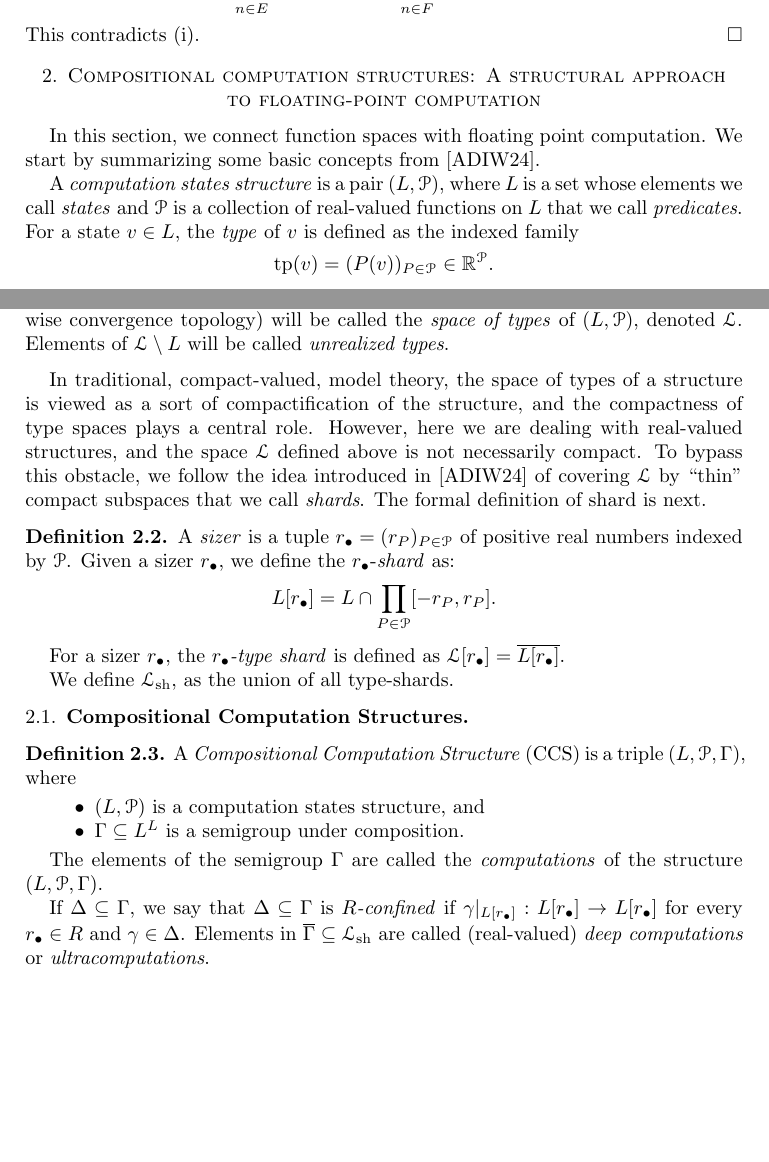
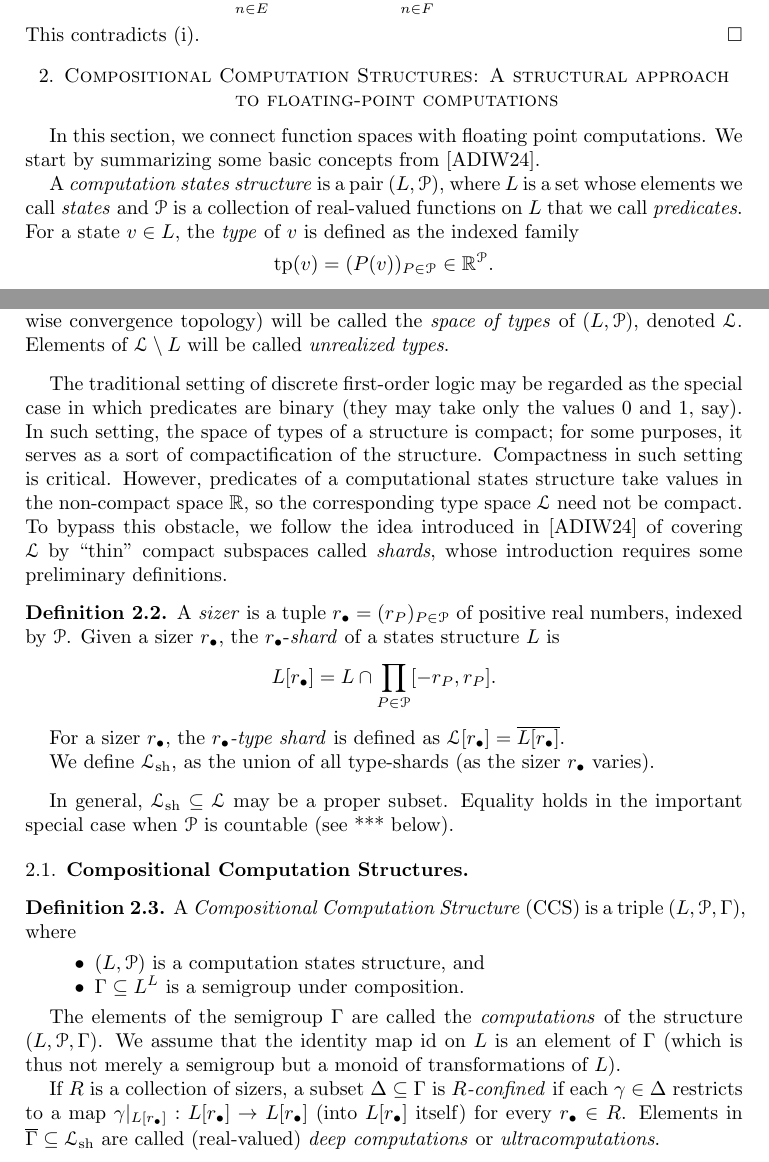
Before and after one commit to tonamatos/DeepComputationsNIP, a LaTeX paper (ComplexityViaTopology.tex): two parts of pages 11 and 12 of 26 before the commit and two parts of pages 11 and 12 of 27 after it, joined at a grey line, cut so that both start at the same text, the shorter picture padded with empty space. Compiled offline with pdfLaTeX.

Commit message:
Improvements to beginning of §2.

```diff
--- a/ComplexityViaTopology.tex
+++ b/ComplexityViaTopology.tex
@@ -560,12 +560,12 @@ Then, for any finite disjoint $E,F\subseteq\mathbb{N}$ we can choose
     This contradicts (i).
 \end{proof}
 
-\section{Compositional computation structures: A structural approach \\ to floating-point computation}
+\section{Compositional Computation Structures: A structural approach to floating-point computations}
 \label{S:CCS}
 
 
-In this section, we connect function spaces with floating point computation.
-We start by summarizing some basic concepts from \cite{alva2024approximability}.
+In this section, we connect function spaces with floating point computations.
+We start by summarizing some basic concepts from~\cite{alva2024approximability}.
 
 A \emph{computation states structure} is a pair $(L,\mathcal{P})$, where $L$ is a set whose elements we call \emph{states} and $\mathcal{P}$ is a collection of real-valued functions on $L$ that we call \emph{predicates}.
 For a state $v\in L$, the  \emph{type} of $v$ is defined as  the indexed family
@@ -590,14 +590,16 @@ The topological closure of the set of realized types in $\mathbb{R}^\mathcal{P}$
 Elements of $\mathcal{L}\setminus L$ will be called \emph{unrealized types}.
 \end{defn}
 
-In  traditional, compact-valued, model theory, the space of types of a structure is viewed as a sort of compactification of the structure, and the compactness of type spaces plays a central role.
-However, here we are dealing with real-valued structures, and the space  $\mathcal{L}$ defined above is not necessarily compact.
-To bypass this obstacle, we follow the idea introduced in~\cite{alva2024approximability} of covering $\mathcal{L}$ by ``thin'' compact subspaces that we call \emph{shards}.
-The formal definition of shard is next.
+The traditional setting of discrete first-order logic may be regarded as the special case in which predicates are binary (they may take only the values $0$ and $1$, say).
+In such setting, the space of types of a structure is compact;
+for some purposes, it serves as a sort of compactification of the structure.
+Compactness in such setting is critical.
+However, predicates of a computational states structure take values in the non-compact space~$\mathbb{R}$, so the corresponding type space $\mathcal{L}$ need not be compact.
+To bypass this obstacle, we follow the idea introduced in~\cite{alva2024approximability} of covering $\mathcal{L}$ by ``thin'' compact subspaces called \emph{shards}, whose introduction requires some preliminary definitions.
 
 \begin{defn}
-A \emph{sizer} is a tuple $r_{\bullet}=(r_P)_{P\in\mathcal{P}}$ of positive real numbers indexed by $\mathcal{P}$.
-Given a sizer $r_\bullet$, we define the $r_\bullet$-\emph{shard} as:
+A \emph{sizer} is a tuple $r_{\bullet}=(r_P)_{P\in\mathcal{P}}$ of positive real numbers, indexed by~$\mathcal{P}$.
+Given a sizer $r_\bullet$, the $r_\bullet$-\emph{shard} of a states structure~$L$ is
 \[
 L[r_\bullet]=L\cap\prod_{P\in\mathcal{P}}[-r_P,r_P].
 \]
@@ -605,9 +607,10 @@ L[r_\bullet]=L\cap\prod_{P\in\mathcal{P}}[-r_P,r_P].
 For a sizer  $r_{\bullet}$, the \emph{$r_{\bullet}$-type shard} is defined as $\mathcal{L}[r_\bullet]=\overline{L[r_\bullet]}$.
 
 %A collection $R$ of sizers is called \emph{exhaustive} if $\mathcal{L}_{\text{sh}}=\bigcup_{r_{\bullet}\in R}\mathcal{L}[r_\bullet]$.
-We define $\mathcal{L}_{\text{sh}}$, as the union of all type-shards.
-
+We define $\mathcal{L}_{\text{sh}}$, as the union of all type-shards (as the sizer $r_{\bullet}$ varies).
 \end{defn}
+In general, $\mathcal{L}_{\text{sh}}\subseteq \mathcal{L}$ may be a proper subset.
+Equality holds in the important special case when $\mathcal{P}$ is countable (see~*** below).
 
 %\begin{rem}
 %Even though our type space $\mathcal{L}$ is not compact, the fact that it can be covered by shards gives us two advantages:
@@ -632,8 +635,9 @@ A \emph{Compositional Computation Structure} (CCS) is a triple $(L,\mathcal{P},\
 \end{itemize}
 
 The elements of the  semigroup $\Gamma$ are called the \emph{computations} of the structure $(L,\mathcal{P},\Gamma)$.
+We assume that the identity map $\text{id}$ on~$L$ is an element of~$\Gamma$ (which is thus not merely a semigroup but a monoid of transformations of~$L$).
 
-If $\Delta\subseteq\Gamma$, we say that $\Delta\subseteq\Gamma$ is \emph{$R$-confined} if $\gamma|_{L[r_\bullet]}:L[r_\bullet]\to L[r_\bullet]$ for every $r_\bullet\in R$ and $\gamma\in \Delta$.
+If $R$ is a collection of sizers, a subset $\Delta\subseteq\Gamma$ is \emph{$R$-confined} if each $\gamma\in \Delta$ restricts to a map $\gamma|_{L[r_\bullet]}:L[r_\bullet]\to L[r_\bullet]$ (into $L[r_{\bullet}]$ itself) for every $r_\bullet\in R$.
 Elements in $\overline{\Gamma}\subseteq \mathcal{L}_{\text{sh}}$ are called (real-valued) \emph{deep computations} or \emph{ultracomputations}.
 
 \end{defn}
```
Also changed, not shown: ComplexityViaTopology.tex (4 more changed lines).
